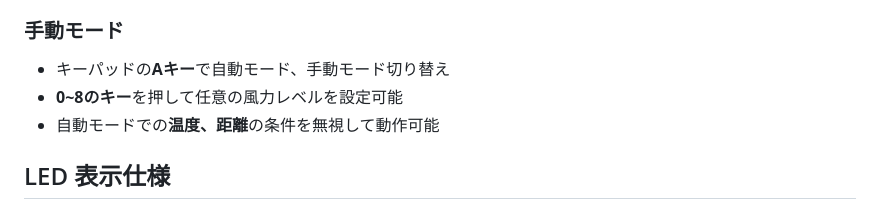
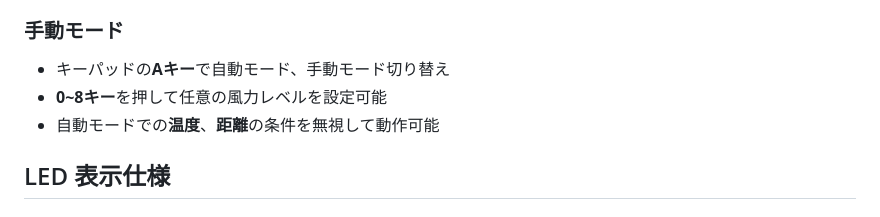
Before and after one commit to Nkn-469/Sotugyouseisaku, a Markdown page: README.md, the part around the change printed below. GitHub-like rendering.

```diff
--- a/README.md
+++ b/README.md
@@ -87,8 +87,8 @@ flowchart TD
 ### 手動モード
 
 - キーパッドの**Aキー**で自動モード、手動モード切り替え
-- **0~8のキー**を押して任意の風力レベルを設定可能
-- 自動モードでの**温度、距離**の条件を無視して動作可能
+- **0~8キー**を押して任意の風力レベルを設定可能
+- 自動モードでの**温度**、**距離**の条件を無視して動作可能
 
 ## LED 表示仕様
 
```
Also changed, not shown: other parts of README.md (+1 -1 lines).
